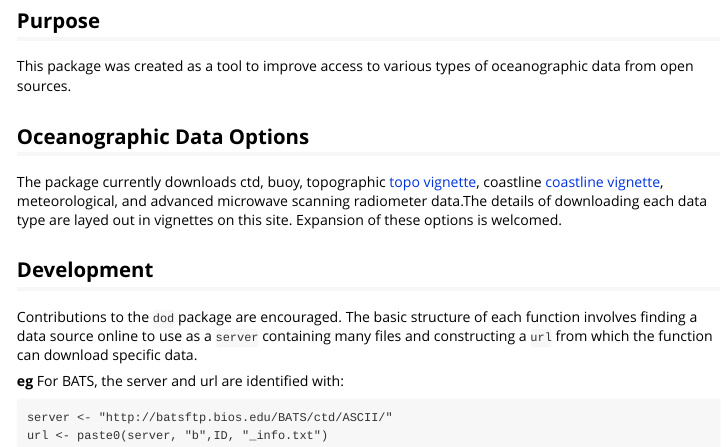
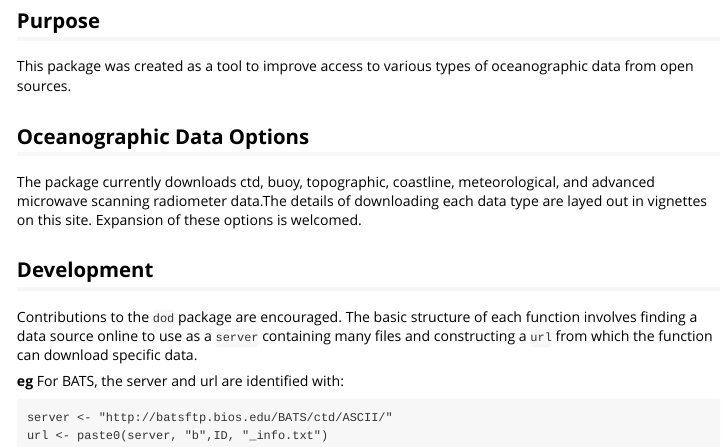
Before and after one commit to AnnieHow/dod, an R Markdown document (vignettes/dod_package.Rmd): the page in a window 1100 px wide, from 120 px down. Rendered offline with R 4.5, knitr and Pandoc, with nearby package versions.

Commit message:
Removing oce links

```diff
--- a/vignettes/dod_package.Rmd
+++ b/vignettes/dod_package.Rmd
@@ -26,7 +26,7 @@ This package was created as a tool to improve access to various types of oceanog
 
 ## Oceanographic Data Options
 
-The package currently downloads ctd, buoy, topographic [topo vignette](download.topo.Rmd), coastline [coastline vignette](download.coastline.Rmd), meteorological, and advanced microwave scanning radiometer data.The details of downloading each data type are layed out in vignettes on this site. Expansion of these options is welcomed.
+The package currently downloads ctd, buoy, topographic, coastline, meteorological, and advanced microwave scanning radiometer data.The details of downloading each data type are layed out in vignettes on this site. Expansion of these options is welcomed.
 
 ## Development
 
```
